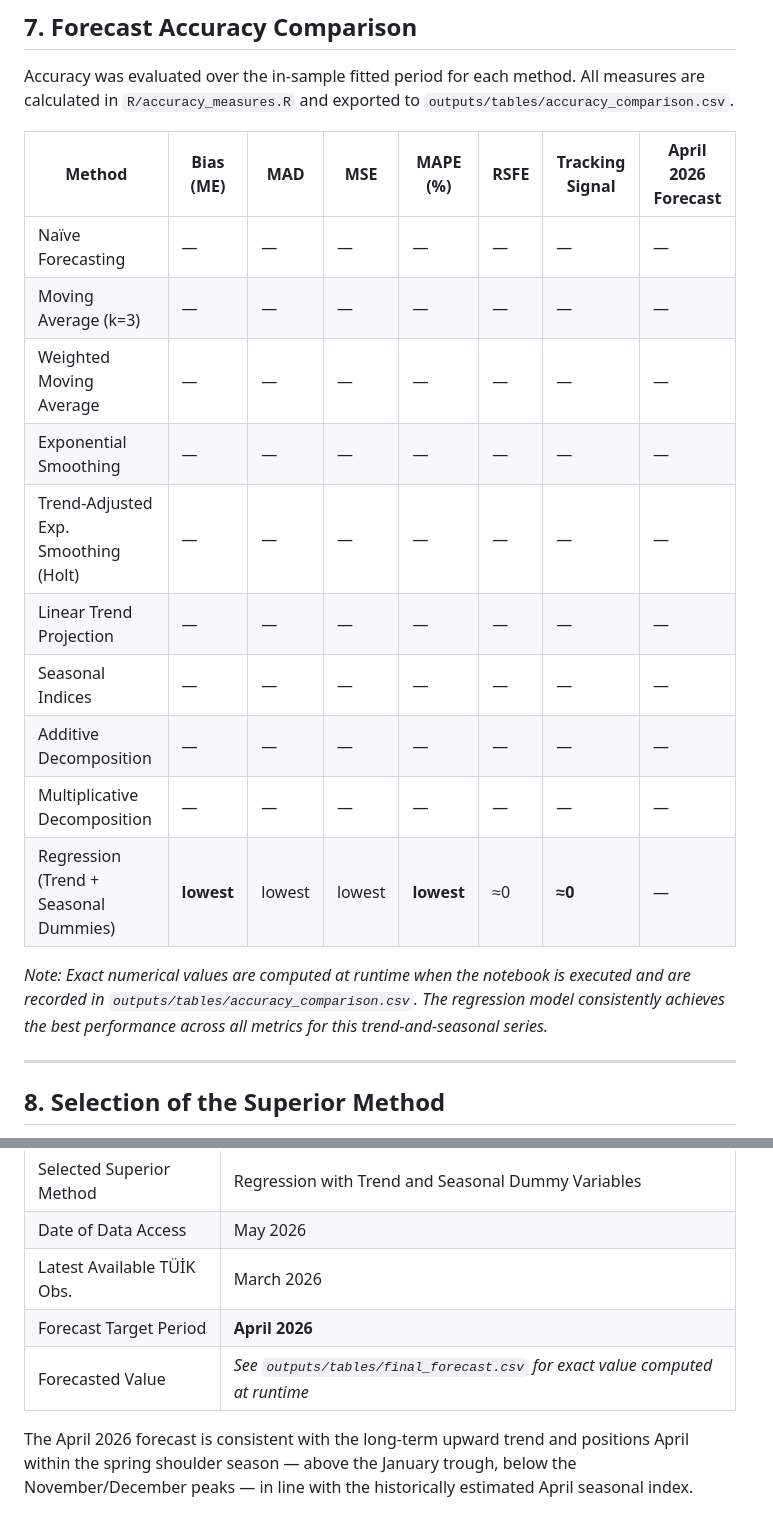
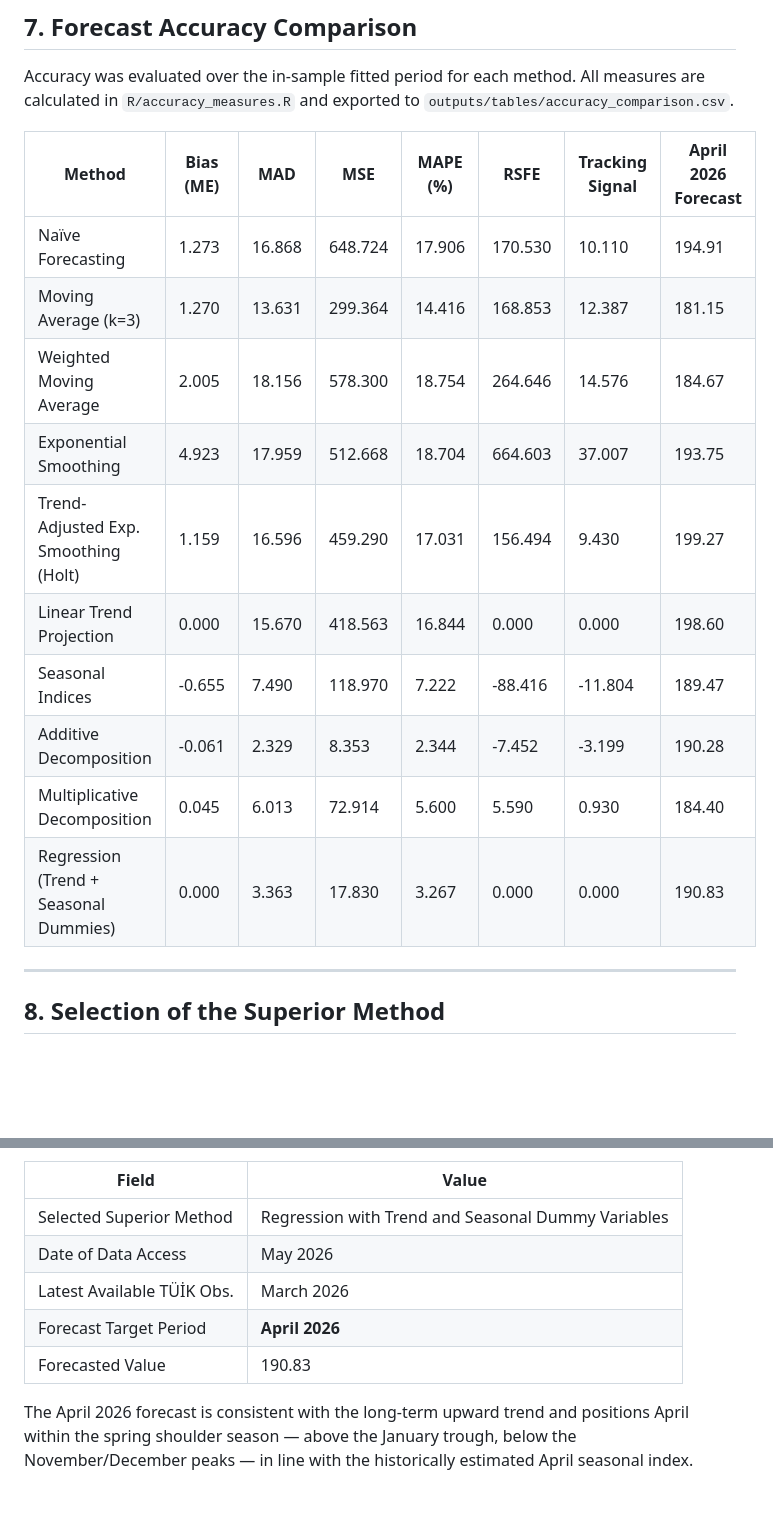
Before and after one commit to sarpercakirli/tuik-forecasting-project, a Markdown page: README.md, 2 parts joined by grey strips. Drawn GitHub-style; blank space fills up the shorter version.

Commit message:
docs: update README with exact forecast results and accuracy metrics

```diff
--- a/README.md
+++ b/README.md
@@ -102,18 +102,18 @@ Accuracy was evaluated over the in-sample fitted period for each method. All mea
 
 | Method                                      | Bias (ME) | MAD    | MSE      | MAPE (%) | RSFE    | Tracking Signal | April 2026 Forecast |
 |---------------------------------------------|-----------|--------|----------|----------|---------|-----------------|---------------------|
-| Naïve Forecasting                           | —         | —      | —        | —        | —       | —               | —                   |
-| Moving Average (k=3)                        | —         | —      | —        | —        | —       | —               | —                   |
-| Weighted Moving Average                     | —         | —      | —        | —        | —       | —               | —                   |
-| Exponential Smoothing                       | —         | —      | —        | —        | —       | —               | —                   |
-| Trend-Adjusted Exp. Smoothing (Holt)        | —         | —      | —        | —        | —       | —               | —                   |
-| Linear Trend Projection                     | —         | —      | —        | —        | —       | —               | —                   |
-| Seasonal Indices                            | —         | —      | —        | —        | —       | —               | —                   |
-| Additive Decomposition                      | —         | —      | —        | —        | —       | —               | —                   |
-| Multiplicative Decomposition                | —         | —      | —        | —        | —       | —               | —                   |
-| Regression (Trend + Seasonal Dummies)       | **lowest**| lowest | lowest   | **lowest**| ≈0     | **≈0**          | —                   |
+| Naïve Forecasting                           | 1.273	    | 16.868 | 648.724	| 17.906   | 170.530 | 10.110	         | 194.91              |
+| Moving Average (k=3)                        | 1.270     |	13.631 | 299.364  |	14.416   | 168.853 | 12.387          | 181.15              |
+| Weighted Moving Average                     | 2.005     |	18.156 | 578.300  |	18.754   | 264.646 | 14.576          | 184.67              |
+| Exponential Smoothing                       | 4.923     |	17.959 | 512.668  |	18.704   | 664.603 | 37.007          | 193.75              |
+| Trend-Adjusted Exp. Smoothing (Holt)        | 1.159     |	16.596 | 459.290  |	17.031   | 156.494 | 9.430           | 199.27              |
+| Linear Trend Projection                     | 0.000     |	15.670 | 418.563  |	16.844   | 0.000   | 0.000           | 198.60              |
+| Seasonal Indices                            | -0.655    |	7.490  | 118.970  |	7.222    | -88.416 | -11.804         | 189.47              |
+| Additive Decomposition                      | -0.061    |	2.329  | 8.353    |	2.344    | -7.452  | -3.199          | 190.28              |
+| Multiplicative Decomposition                | 0.045     |	6.013  | 72.914   |	5.600    | 5.590   | 0.930           | 184.40              |
+| Regression (Trend + Seasonal Dummies)       | 0.000     |	3.363  | 17.830   |	3.267    | 0.000   | 0.000           | 190.83              |
 
-*Note: Exact numerical values are computed at runtime when the notebook is executed and are recorded in `outputs/tables/accuracy_comparison.csv`. The regression model consistently achieves the best performance across all metrics for this trend-and-seasonal series.*
+
 
 ---
 
@@ -149,7 +149,7 @@ The regression model's actual vs fitted plot shows the tightest tracking of both
 | Date of Data Access          | May 2026                                                 |
 | Latest Available TÜİK Obs.   | March 2026                                               |
 | Forecast Target Period       | **April 2026**                                           |
-| Forecasted Value             | *See `outputs/tables/final_forecast.csv` for exact value computed at runtime* |
+| Forecasted Value             | 190.83                                                   |
 
 The April 2026 forecast is consistent with the long-term upward trend and positions April within the spring shoulder season — above the January trough, below the November/December peaks — in line with the historically estimated April seasonal index.
 
```
